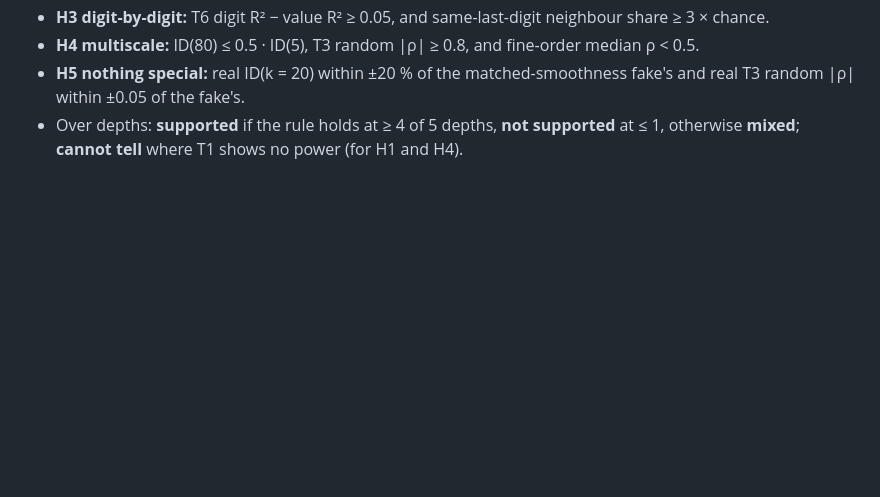
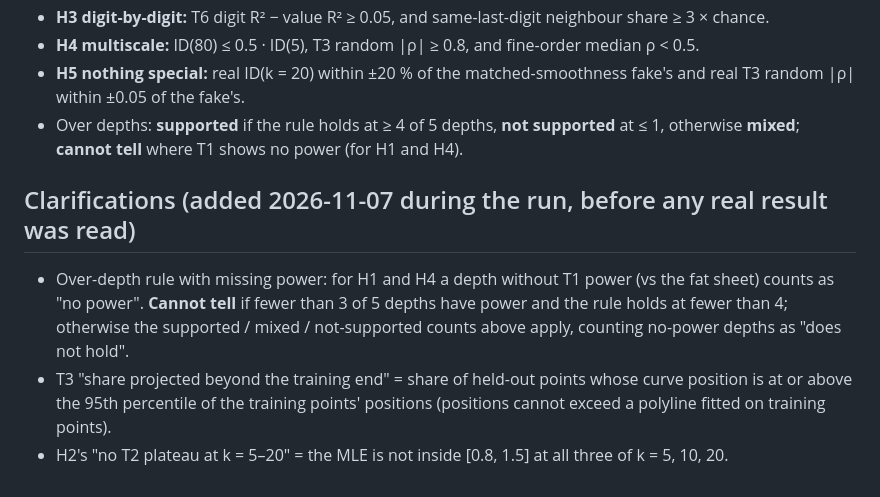
Before and after one commit to mdibrahimawad/numberline-datadecide, a Markdown page: experiments/E12_one_dimensional_manifold/PREREG.md, the part around the change. Drawn GitHub-style; blank space fills up the shorter version.

Commit message:
E12 pre-registration: clarifications of three rules, written before reading any real result
Co-Authored-By: Claude Opus 5.5 <noreply@anthropic.com>
Claude-Session: https://claude.ai/code/session_01GyLRFGasX9R266jUcsjprf

```diff
--- a/experiments/E12_one_dimensional_manifold/PREREG.md
+++ b/experiments/E12_one_dimensional_manifold/PREREG.md
@@ -99,3 +99,11 @@ calendar neighbours, wrap-around required, as in E11 Spoly) ≥ 0.75. The contro
   ±0.05 of the fake's.
 - Over depths: **supported** if the rule holds at ≥ 4 of 5 depths, **not supported** at ≤ 1, otherwise **mixed**;
   **cannot tell** where T1 shows no power (for H1 and H4).
+
+## Clarifications (added 2026-11-07 during the run, before any real result was read)
+- Over-depth rule with missing power: for H1 and H4 a depth without T1 power (vs the fat sheet) counts as "no
+  power". **Cannot tell** if fewer than 3 of 5 depths have power and the rule holds at fewer than 4; otherwise the
+  supported / mixed / not-supported counts above apply, counting no-power depths as "does not hold".
+- T3 "share projected beyond the training end" = share of held-out points whose curve position is at or above the
+  95th percentile of the training points' positions (positions cannot exceed a polyline fitted on training points).
+- H2's "no T2 plateau at k = 5–20" = the MLE is not inside [0.8, 1.5] at all three of k = 5, 10, 20.
```
